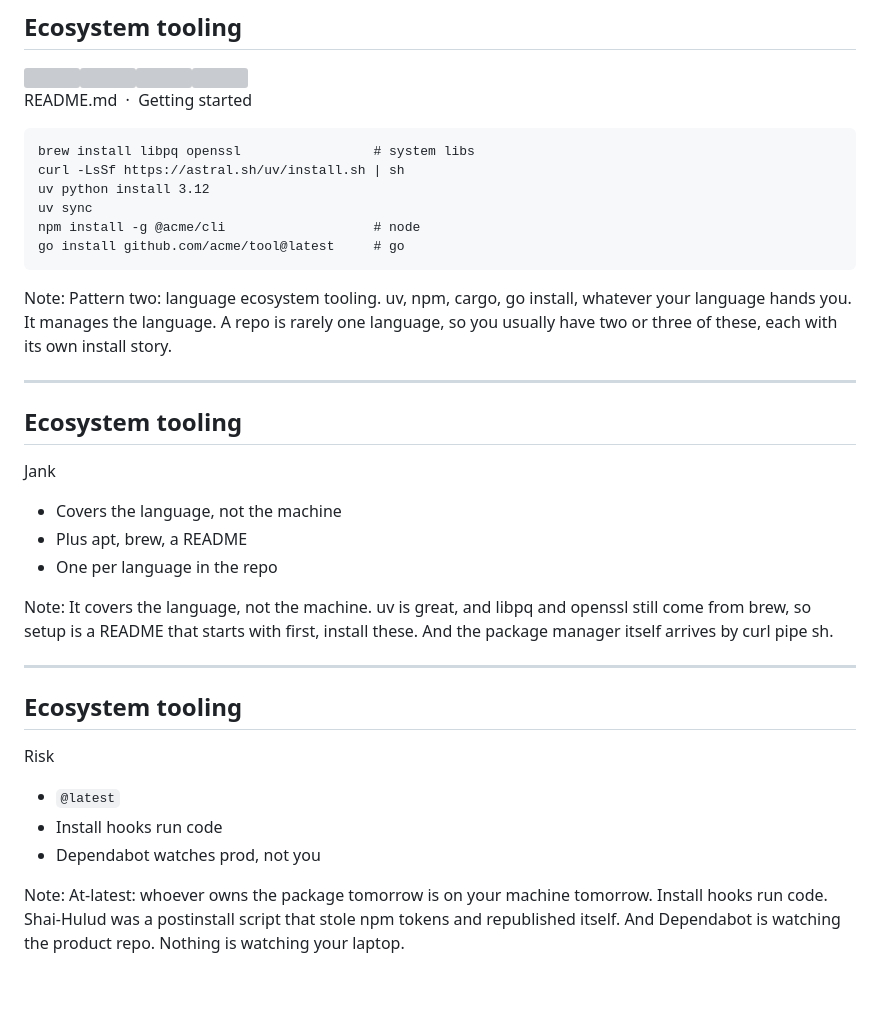
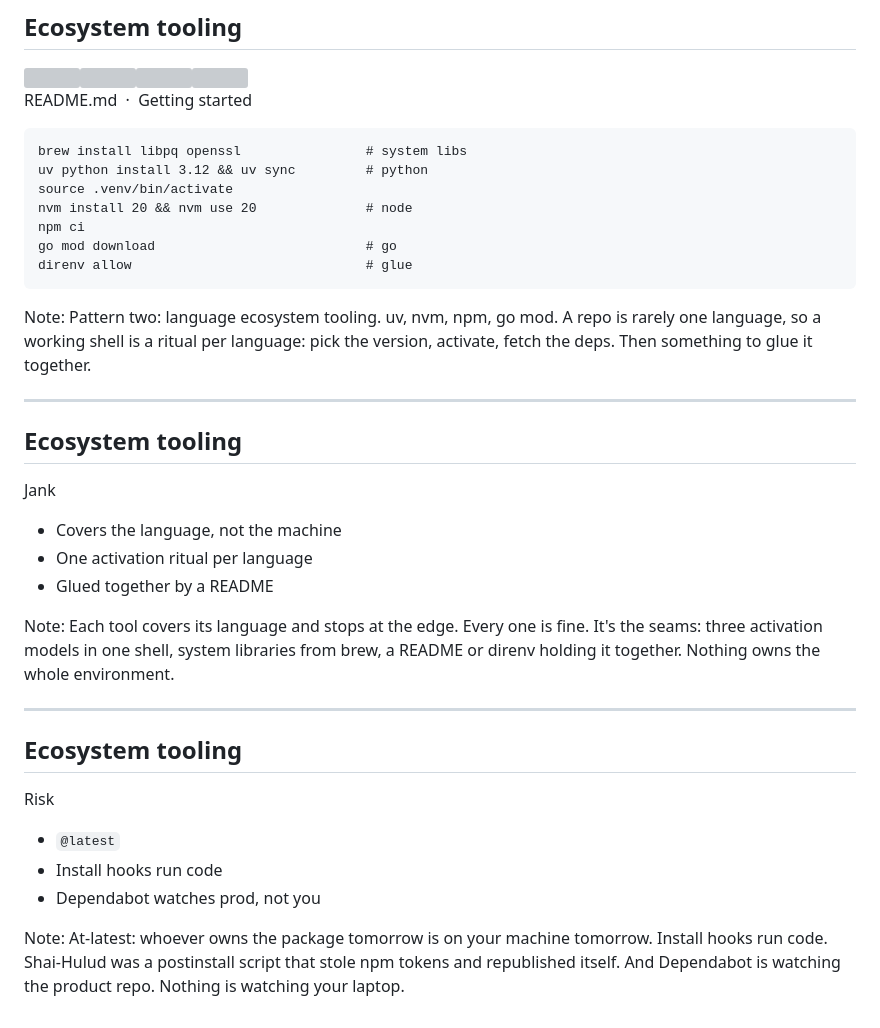
Before and after one commit to devusb/salvage-title-software, a Markdown page: slides/04-language.md, the part around the change. Rendered like a GitHub page; blank space fills up the shorter version; grey boxes are pictures that could not be loaded.

```diff
--- a/slides/04-language.md
+++ b/slides/04-language.md
@@ -4,16 +4,17 @@
 <div class="logo cluster"><img class="minor a" src="slides/logos/npm.svg" /><img class="minor b" src="slides/logos/go.svg" /><img class="mark" src="slides/logos/python.svg" /><img class="cel" src="slides/cel-on.svg" /></div>
 <div class="code">
 <p class="path">README.md &nbsp;·&nbsp; Getting started</p>
-<pre><code class="language-bash">brew install libpq openssl                 # system libs
-curl -LsSf https://astral.sh/uv/install.sh | sh
-uv python install 3.12
-uv sync
-npm install -g @acme/cli                   # node
-go install github.com/acme/tool@latest     # go</code></pre>
+<pre><code class="language-bash">brew install libpq openssl                # system libs
+uv python install 3.12 &amp;&amp; uv sync         # python
+source .venv/bin/activate
+nvm install 20 &amp;&amp; nvm use 20              # node
+npm ci
+go mod download                           # go
+direnv allow                              # glue</code></pre>
 </div>
 </div>
 
-Note: Pattern two: language ecosystem tooling. uv, npm, cargo, go install, whatever your language hands you. It manages the language. A repo is rarely one language, so you usually have two or three of these, each with its own install story.
+Note: Pattern two: language ecosystem tooling. uv, nvm, npm, go mod. A repo is rarely one language, so a working shell is a ritual per language: pick the version, activate, fetch the deps. Then something to glue it together.
 
 ---
 
@@ -23,11 +24,11 @@ Note: Pattern two: language ecosystem tooling. uv, npm, cargo, go install, whate
 
 <ul class="gap">
 <li>Covers the language, not the machine</li>
-<li>Plus apt, brew, a README</li>
-<li>One per language in the repo</li>
+<li>One activation ritual per language</li>
+<li>Glued together by a README</li>
 </ul>
 
-Note: It covers the language, not the machine. uv is great, and libpq and openssl still come from brew, so setup is a README that starts with first, install these. And the package manager itself arrives by curl pipe sh.
+Note: Each tool covers its language and stops at the edge. Every one is fine. It's the seams: three activation models in one shell, system libraries from brew, a README or direnv holding it together. Nothing owns the whole environment.
 
 ---
 
@@ -48,7 +49,11 @@ Note: At-latest: whoever owns the package tomorrow is on your machine tomorrow.
 BACKMATTER / RAW NOTES
 ============================================================
 
-The thesis of the jank slide is "not all-encompassing." The
+The thesis of this pattern is the seams between language
+tools: each covers its language, and the repo has three of
+them plus system libs, so onboarding is a ritual per
+language glued by a README or direnv. That is the mixed-
+environment problem Flox solves; it stays unnamed. The
 ecosystem tool manages the language and nothing beneath it,
 so the real setup is an amalgam: venv plus apt plus brew
 plus a README. That is the Flox-shaped hole. It stays
```
Also changed, not shown: README.md (+2 -2 lines).
